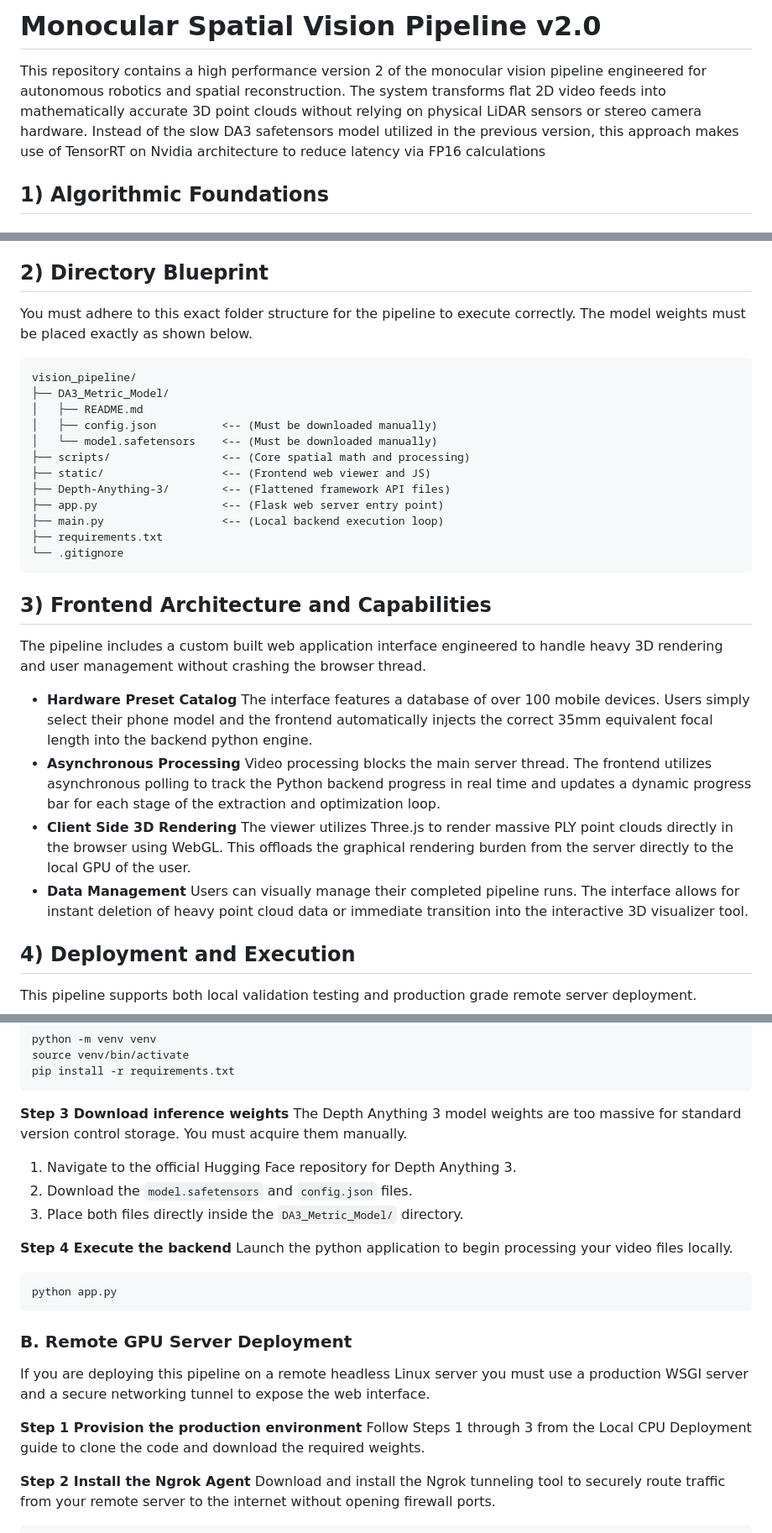
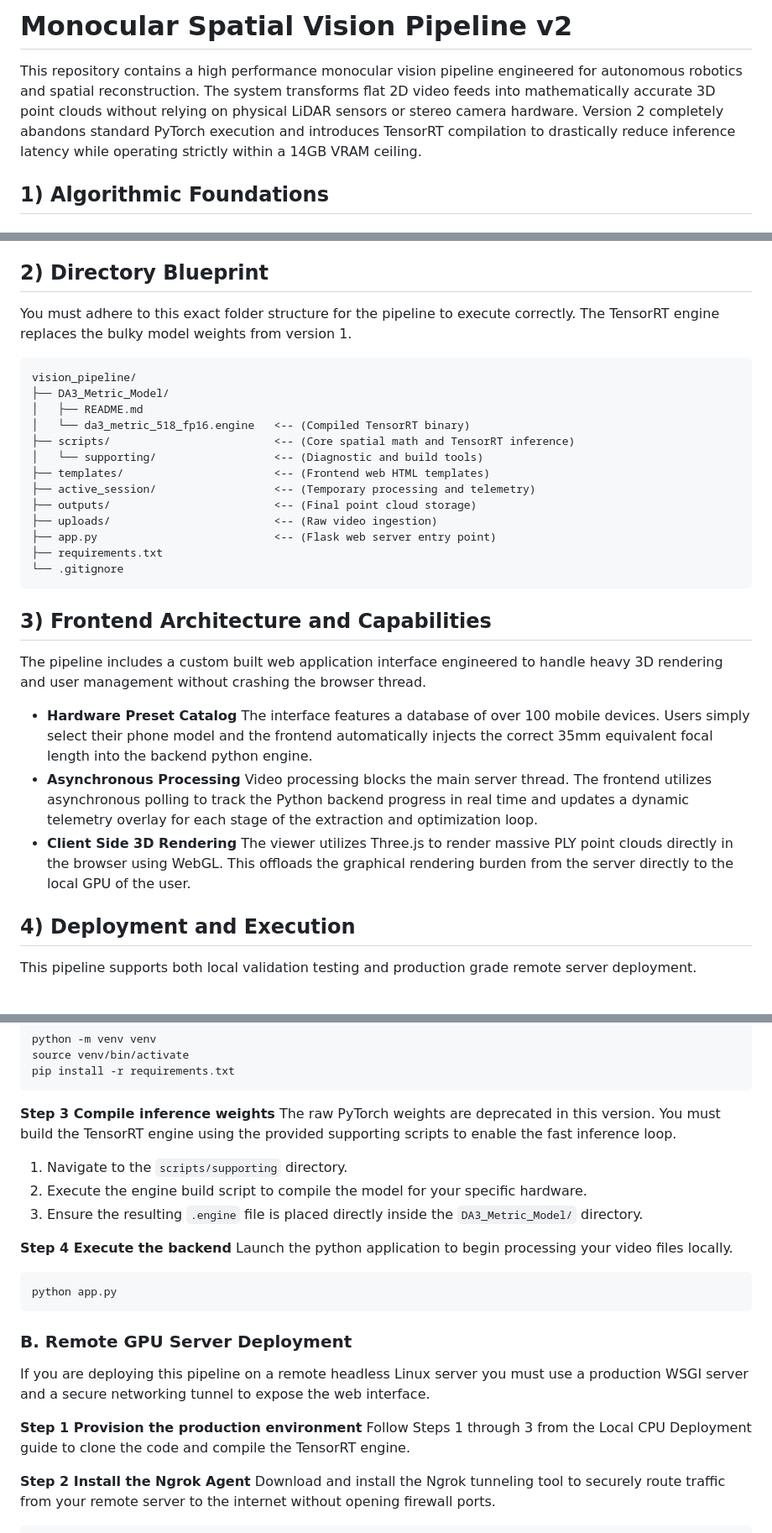
Before and after one commit to Zain-Usmani10/Vision_Pipeline, a Markdown page: README.md, 3 parts joined by grey strips. Shown at 84% size. Rendered like a GitHub page.

Commit message:
Revise README for Monocular Spatial Vision Pipeline v2
Updated README to reflect changes in version 2 of the monocular vision pipeline, including the transition to TensorRT and removal of PyTorch dependencies. Revised sections for clarity and accuracy regarding installation and usage instructions.

````diff
--- a/README.md
+++ b/README.md
@@ -1,6 +1,6 @@
-# Monocular Spatial Vision Pipeline v2.0
+# Monocular Spatial Vision Pipeline v2
 
-This repository contains a high performance version 2 of the monocular vision pipeline engineered for autonomous robotics and spatial reconstruction. The system transforms flat 2D video feeds into mathematically accurate 3D point clouds without relying on physical LiDAR sensors or stereo camera hardware. Instead of the slow DA3 safetensors model utilized in the previous version, this approach makes use of TensorRT on Nvidia architecture to reduce latency via FP16 calculations
+This repository contains a high performance monocular vision pipeline engineered for autonomous robotics and spatial reconstruction. The system transforms flat 2D video feeds into mathematically accurate 3D point clouds without relying on physical LiDAR sensors or stereo camera hardware. Version 2 completely abandons standard PyTorch execution and introduces TensorRT compilation to drastically reduce inference latency while operating strictly within a 14GB VRAM ceiling.
 
 ## 1) Algorithmic Foundations
 
@@ -39,19 +39,20 @@ We apply statistical outlier removal to eliminate floating noise artifacts. The
 
 ## 2) Directory Blueprint
 
-You must adhere to this exact folder structure for the pipeline to execute correctly. The model weights must be placed exactly as shown below.
+You must adhere to this exact folder structure for the pipeline to execute correctly. The TensorRT engine replaces the bulky model weights from version 1.
 
 ```text
 vision_pipeline/
 ├── DA3_Metric_Model/
 │   ├── README.md
-│   ├── config.json          <-- (Must be downloaded manually)
-│   └── model.safetensors    <-- (Must be downloaded manually)
-├── scripts/                 <-- (Core spatial math and processing)
-├── static/                  <-- (Frontend web viewer and JS)
-├── Depth-Anything-3/        <-- (Flattened framework API files)
-├── app.py                   <-- (Flask web server entry point)
-├── main.py                  <-- (Local backend execution loop)
+│   └── da3_metric_518_fp16.engine   <-- (Compiled TensorRT binary)
+├── scripts/                         <-- (Core spatial math and TensorRT inference)
+│   └── supporting/                  <-- (Diagnostic and build tools)
+├── templates/                       <-- (Frontend web HTML templates)
+├── active_session/                  <-- (Temporary processing and telemetry)
+├── outputs/                         <-- (Final point cloud storage)
+├── uploads/                         <-- (Raw video ingestion)
+├── app.py                           <-- (Flask web server entry point)
 ├── requirements.txt
 └── .gitignore
 ```
@@ -61,9 +62,8 @@ vision_pipeline/
 The pipeline includes a custom built web application interface engineered to handle heavy 3D rendering and user management without crashing the browser thread.
 
 * **Hardware Preset Catalog** The interface features a database of over 100 mobile devices. Users simply select their phone model and the frontend automatically injects the correct 35mm equivalent focal length into the backend python engine.
-* **Asynchronous Processing** Video processing blocks the main server thread. The frontend utilizes asynchronous polling to track the Python backend progress in real time and updates a dynamic progress bar for each stage of the extraction and optimization loop.
+* **Asynchronous Processing** Video processing blocks the main server thread. The frontend utilizes asynchronous polling to track the Python backend progress in real time and updates a dynamic telemetry overlay for each stage of the extraction and optimization loop.
 * **Client Side 3D Rendering** The viewer utilizes Three.js to render massive PLY point clouds directly in the browser using WebGL. This offloads the graphical rendering burden from the server directly to the local GPU of the user.
-* **Data Management** Users can visually manage their completed pipeline runs. The interface allows for instant deletion of heavy point cloud data or immediate transition into the interactive 3D visualizer tool.
 
 ## 4) Deployment and Execution
 
@@ -86,11 +86,11 @@ source venv/bin/activate
 pip install -r requirements.txt
 ```
 
-**Step 3 Download inference weights**
-The Depth Anything 3 model weights are too massive for standard version control storage. You must acquire them manually.
-1. Navigate to the official Hugging Face repository for Depth Anything 3.
-2. Download the `model.safetensors` and `config.json` files.
-3. Place both files directly inside the `DA3_Metric_Model/` directory.
+**Step 3 Compile inference weights**
+The raw PyTorch weights are deprecated in this version. You must build the TensorRT engine using the provided supporting scripts to enable the fast inference loop.
+1. Navigate to the `scripts/supporting` directory.
+2. Execute the engine build script to compile the model for your specific hardware.
+3. Ensure the resulting `.engine` file is placed directly inside the `DA3_Metric_Model/` directory.
 
 **Step 4 Execute the backend**
 Launch the python application to begin processing your video files locally.
@@ -102,7 +102,7 @@ python app.py
 If you are deploying this pipeline on a remote headless Linux server you must use a production WSGI server and a secure networking tunnel to expose the web interface.
 
 **Step 1 Provision the production environment**
-Follow Steps 1 through 3 from the Local CPU Deployment guide to clone the code and download the required weights.
+Follow Steps 1 through 3 from the Local CPU Deployment guide to clone the code and compile the TensorRT engine.
 
 **Step 2 Install the Ngrok Agent**
 Download and install the Ngrok tunneling tool to securely route traffic from your remote server to the internet without opening firewall ports.
````
Also changed, not shown: other parts of README.md (+3 -3 lines).
